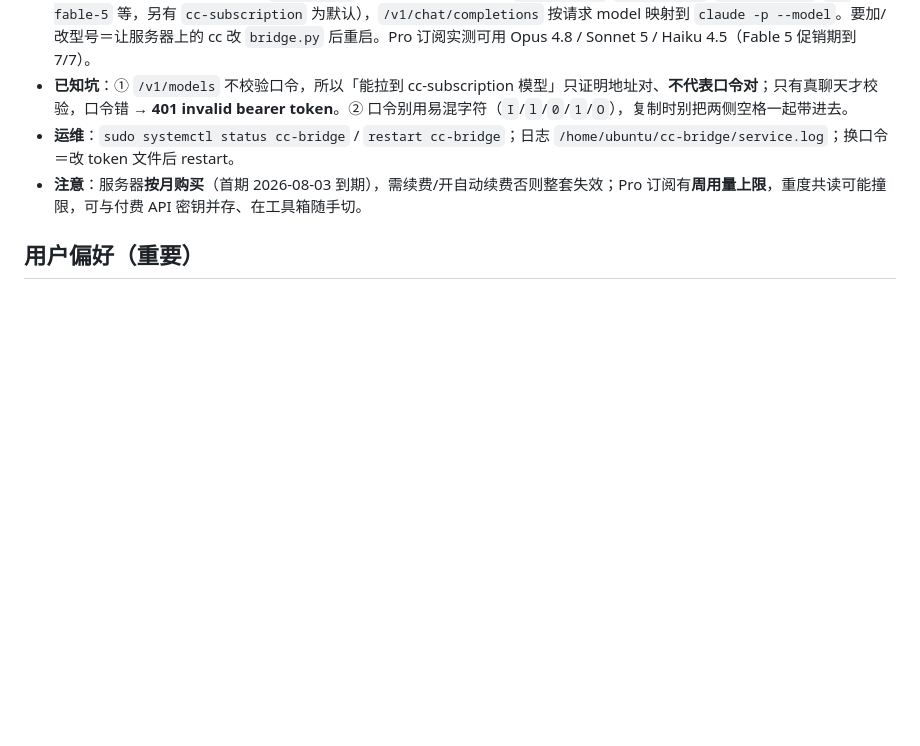
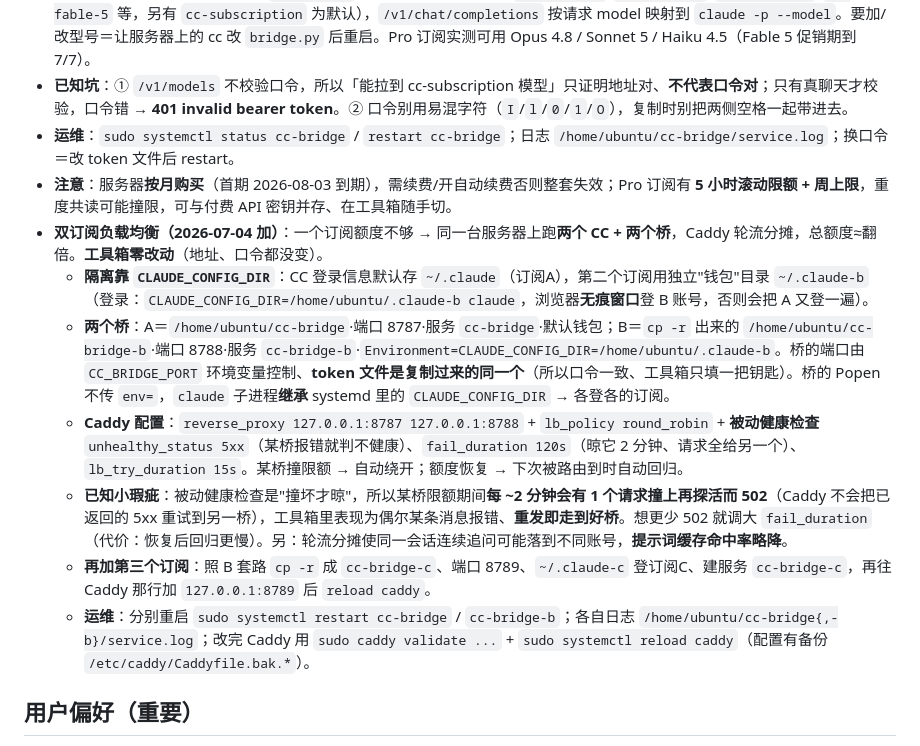
Before and after one commit to Sylvivi/toolbox, a Markdown page: CLAUDE.md, the part around the change. GitHub-like rendering; blank space fills up the shorter version.

Commit message:
docs: 记录「双订阅负载均衡」（一台服务器跑两个 CC+两个桥、Caddy 轮流分摊、额度翻倍）

```diff
--- a/CLAUDE.md
+++ b/CLAUDE.md
@@ -17,7 +17,14 @@
 - **多模型（2026-07-03 加）**：桥的 `/v1/models` 暴露多个型号供选（如 `cc-opus-4-8`/`cc-sonnet-5`/`cc-haiku-4-5`/`cc-fable-5` 等，另有 `cc-subscription` 为默认），`/v1/chat/completions` 按请求 model 映射到 `claude -p --model`。要加/改型号＝让服务器上的 cc 改 `bridge.py` 后重启。Pro 订阅实测可用 Opus 4.8 / Sonnet 5 / Haiku 4.5（Fable 5 促销期到 7/7）。
 - **已知坑**：① `/v1/models` 不校验口令，所以「能拉到 cc-subscription 模型」只证明地址对、**不代表口令对**；只有真聊天才校验，口令错 → **401 invalid bearer token**。② 口令别用易混字符（`I`/`l`/`0`/`1`/`O`），复制时别把两侧空格一起带进去。
 - **运维**：`sudo systemctl status cc-bridge` / `restart cc-bridge`；日志 `/home/ubuntu/cc-bridge/service.log`；换口令＝改 token 文件后 restart。
-- **注意**：服务器**按月购买**（首期 2026-08-03 到期），需续费/开自动续费否则整套失效；Pro 订阅有**周用量上限**，重度共读可能撞限，可与付费 API 密钥并存、在工具箱随手切。
+- **注意**：服务器**按月购买**（首期 2026-08-03 到期），需续费/开自动续费否则整套失效；Pro 订阅有 **5 小时滚动限额 + 周上限**，重度共读可能撞限，可与付费 API 密钥并存、在工具箱随手切。
+- **双订阅负载均衡（2026-07-04 加）**：一个订阅额度不够 → 同一台服务器上跑**两个 CC + 两个桥**，Caddy 轮流分摊，总额度≈翻倍。**工具箱零改动**（地址、口令都没变）。
+  - **隔离靠 `CLAUDE_CONFIG_DIR`**：CC 登录信息默认存 `~/.claude`（订阅A），第二个订阅用独立"钱包"目录 `~/.claude-b`（登录：`CLAUDE_CONFIG_DIR=/home/ubuntu/.claude-b claude`，浏览器**无痕窗口**登 B 账号，否则会把 A 又登一遍）。
+  - **两个桥**：A＝`/home/ubuntu/cc-bridge`·端口 8787·服务 `cc-bridge`·默认钱包；B＝`cp -r` 出来的 `/home/ubuntu/cc-bridge-b`·端口 8788·服务 `cc-bridge-b`·`Environment=CLAUDE_CONFIG_DIR=/home/ubuntu/.claude-b`。桥的端口由 `CC_BRIDGE_PORT` 环境变量控制、**token 文件是复制过来的同一个**（所以口令一致、工具箱只填一把钥匙）。桥的 Popen 不传 `env=`，`claude` 子进程**继承** systemd 里的 `CLAUDE_CONFIG_DIR` → 各登各的订阅。
+  - **Caddy 配置**：`reverse_proxy 127.0.0.1:8787 127.0.0.1:8788` + `lb_policy round_robin` + **被动健康检查** `unhealthy_status 5xx`（某桥报错就判不健康）、`fail_duration 120s`（晾它 2 分钟、请求全给另一个）、`lb_try_duration 15s`。某桥撞限额 → 自动绕开；额度恢复 → 下次被路由到时自动回归。
+  - **已知小瑕疵**：被动健康检查是"撞坏才晾"，所以某桥限额期间**每 ~2 分钟会有 1 个请求撞上再探活而 502**（Caddy 不会把已返回的 5xx 重试到另一桥），工具箱里表现为偶尔某条消息报错、**重发即走到好桥**。想更少 502 就调大 `fail_duration`（代价：恢复后回归更慢）。另：轮流分摊使同一会话连续追问可能落到不同账号，**提示词缓存命中率略降**。
+  - **再加第三个订阅**：照 B 套路 `cp -r` 成 `cc-bridge-c`、端口 8789、`~/.claude-c` 登订阅C、建服务 `cc-bridge-c`，再往 Caddy 那行加 `127.0.0.1:8789` 后 `reload caddy`。
+  - **运维**：分别重启 `sudo systemctl restart cc-bridge` / `cc-bridge-b`；各自日志 `/home/ubuntu/cc-bridge{,-b}/service.log`；改完 Caddy 用 `sudo caddy validate ...` + `sudo systemctl reload caddy`（配置有备份 `/etc/caddy/Caddyfile.bak.*`）。
 
 ## 用户偏好（重要）
 - 用户**非技术背景**，请用**中文**回复，方案要**傻瓜式**、解释通俗，少术语。
```
